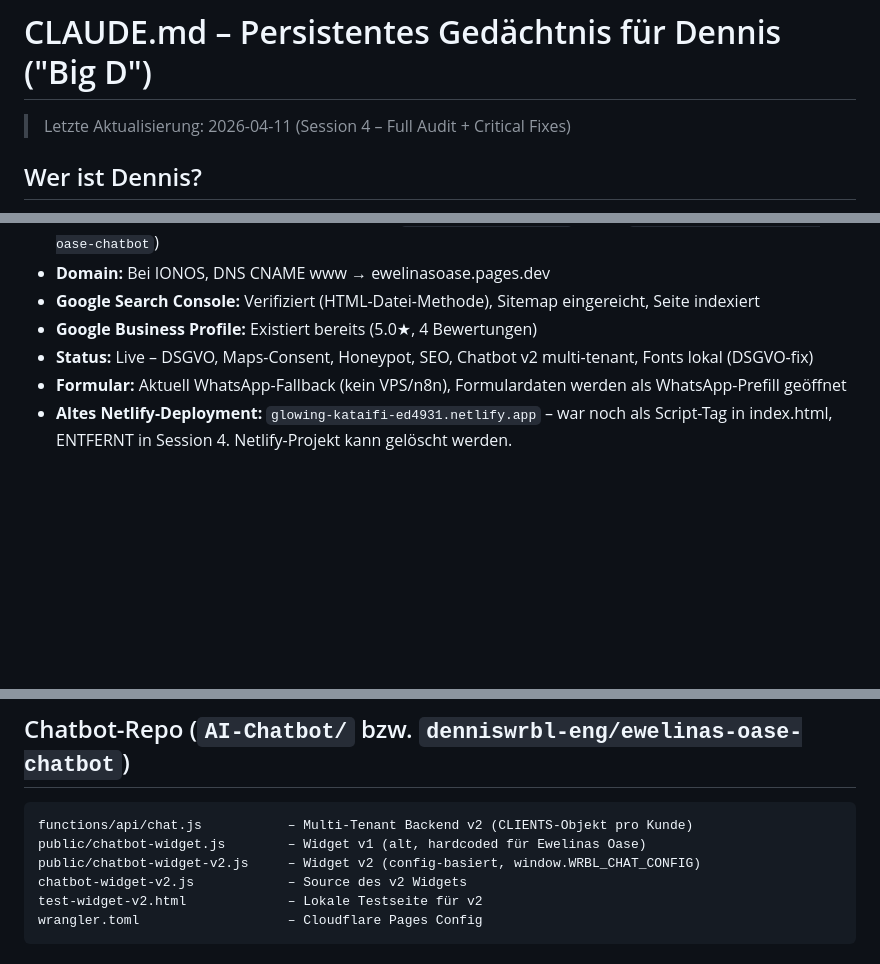
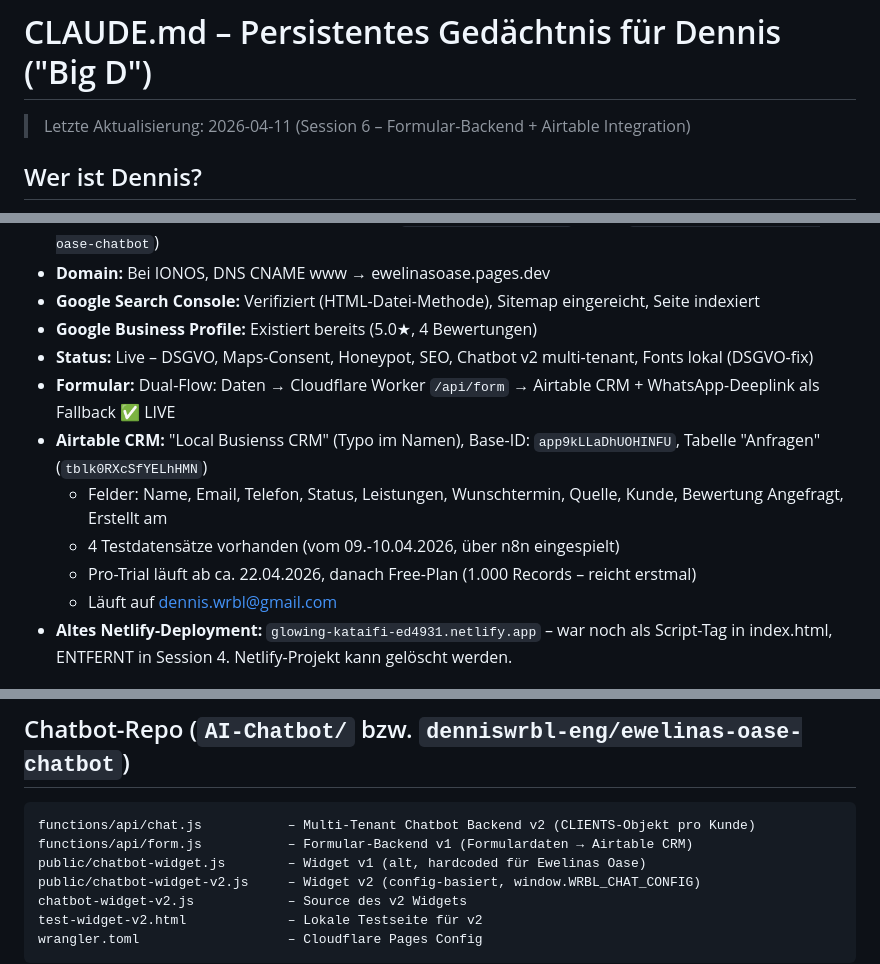
Before and after one commit to denniswrbl-eng/ewelinas-oase-website, a Markdown page: CLAUDE.md, 3 parts joined by grey strips. Rendered like a GitHub page; blank space fills up the shorter version.

````diff
--- a/CLAUDE.md
+++ b/CLAUDE.md
@@ -1,5 +1,5 @@
 # CLAUDE.md – Persistentes Gedächtnis für Dennis ("Big D")
-> Letzte Aktualisierung: 2026-04-11 (Session 4 – Full Audit + Critical Fixes)
+> Letzte Aktualisierung: 2026-04-11 (Session 6 – Formular-Backend + Airtable Integration)
 
 ## Wer ist Dennis?
 - Solo-Gründer, aktuell krankgeschrieben (Krankengeld, mentale Belastung), reine Lernphase
@@ -20,7 +20,12 @@
 - **Google Search Console:** Verifiziert (HTML-Datei-Methode), Sitemap eingereicht, Seite indexiert
 - **Google Business Profile:** Existiert bereits (5.0★, 4 Bewertungen)
 - **Status:** Live – DSGVO, Maps-Consent, Honeypot, SEO, Chatbot v2 multi-tenant, Fonts lokal (DSGVO-fix)
-- **Formular:** Aktuell WhatsApp-Fallback (kein VPS/n8n), Formulardaten werden als WhatsApp-Prefill geöffnet
+- **Formular:** Dual-Flow: Daten → Cloudflare Worker `/api/form` → Airtable CRM + WhatsApp-Deeplink als Fallback ✅ LIVE
+- **Airtable CRM:** "Local Busienss CRM" (Typo im Namen), Base-ID: `app9kLLaDhUOHINFU`, Tabelle "Anfragen" (`tblk0RXcSfYELhHMN`)
+  - Felder: Name, Email, Telefon, Status, Leistungen, Wunschtermin, Quelle, Kunde, Bewertung Angefragt, Erstellt am
+  - 4 Testdatensätze vorhanden (vom 09.-10.04.2026, über n8n eingespielt)
+  - Pro-Trial läuft ab ca. 22.04.2026, danach Free-Plan (1.000 Records – reicht erstmal)
+  - Läuft auf dennis.wrbl@gmail.com
 - **Altes Netlify-Deployment:** `glowing-kataifi-ed4931.netlify.app` – war noch als Script-Tag in index.html, ENTFERNT in Session 4. Netlify-Projekt kann gelöscht werden.
 
 ## Projekt-Struktur (`Ewelina Oase Final/local-business-system/`)
@@ -47,7 +52,8 @@ dist/google12ae90ebd971bd23.html – Google Search Console Verification (NICHT L
 
 ## Chatbot-Repo (`AI-Chatbot/` bzw. `denniswrbl-eng/ewelinas-oase-chatbot`)
 ```
-functions/api/chat.js           – Multi-Tenant Backend v2 (CLIENTS-Objekt pro Kunde)
+functions/api/chat.js           – Multi-Tenant Chatbot Backend v2 (CLIENTS-Objekt pro Kunde)
+functions/api/form.js           – Formular-Backend v1 (Formulardaten → Airtable CRM)
 public/chatbot-widget.js        – Widget v1 (alt, hardcoded für Ewelinas Oase)
 public/chatbot-widget-v2.js     – Widget v2 (config-basiert, window.WRBL_CHAT_CONFIG)
 chatbot-widget-v2.js            – Source des v2 Widgets
````
Also changed, not shown: other parts of CLAUDE.md (+41 -1 lines).
